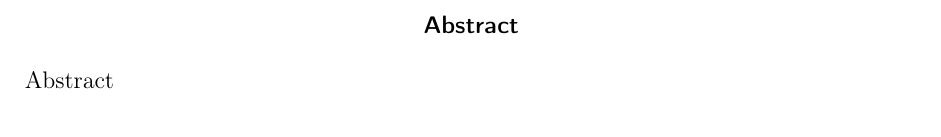
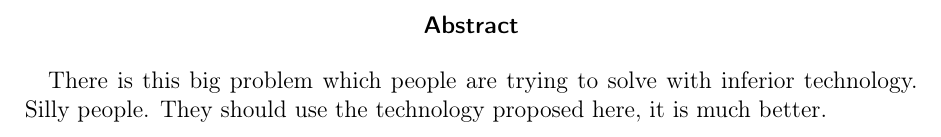
Before and after one commit to 70rc/thesis, a LaTeX thesis (thesis.tex, which reads chapters/thesis_abstract.tex): part of page 4 of 65, cut so that both start at the same text. Compiled offline with pdfLaTeX.

Commit message:
hello Dave

```diff
--- a/chapters/thesis_abstract.tex
+++ b/chapters/thesis_abstract.tex
@@ -1,4 +1,6 @@
 \begin{abstract}
-	Abstract
+
+There is this big problem which people are trying to solve with inferior technology. Silly people. They should use the technology proposed here, it is much better.
+
 \end{abstract}
 \cleardoublepage
--- a/thesis.tex
+++ b/thesis.tex
@@ -14,7 +14,7 @@
 
 \usepackage[autostyle]{csquotes} % recommended by biblatex
 \usepackage{xpatch} % recommended by biblatex
-\usepackage[backend=biber, giveninits, sorting=none]{biblatex} % much more flexible than BibTeX
+\usepackage[backend=biber, firstinits, sorting=none]{biblatex} % much more flexible than BibTeX
 
 \usepackage{fancyvrb} % advanced verbatim
 \usepackage{amsmath} % math packages
```
Also changed, not shown: 1 other file.
